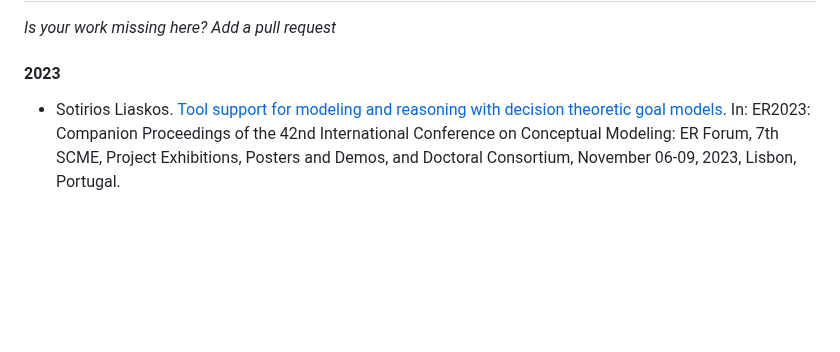
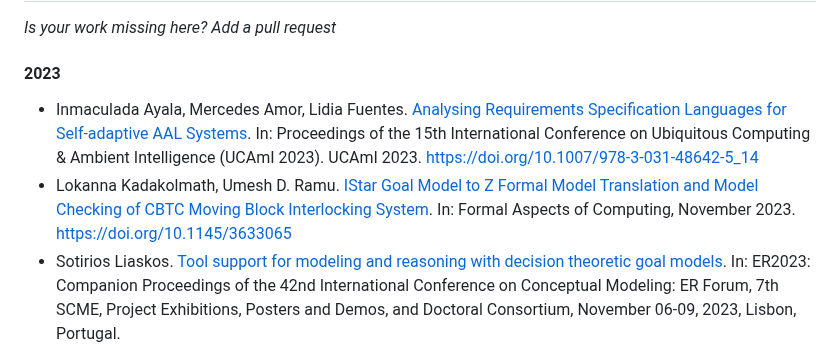
Before and after one commit to jhcp/piStar, a Markdown page: RESEARCH.md, the part around the change. GitHub-like rendering; blank space fills up the shorter version.

```diff
--- a/RESEARCH.md
+++ b/RESEARCH.md
@@ -14,6 +14,8 @@ If you somehow used the piStar tool on your academic work, please reference one
 
 #### 2023
 
+- Inmaculada Ayala, Mercedes Amor, Lidia Fuentes. [Analysing Requirements Specification Languages for Self-adaptive AAL Systems](https://link.springer.com/chapter/10.1007/978-3-031-48642-5_14). In: Proceedings of the 15th International Conference on Ubiquitous Computing & Ambient Intelligence (UCAmI 2023). UCAmI 2023. https://doi.org/10.1007/978-3-031-48642-5_14
+- Lokanna Kadakolmath, Umesh D. Ramu. [IStar Goal Model to Z Formal Model Translation and Model Checking of CBTC Moving Block Interlocking System](https://dl.acm.org/doi/10.1145/3633065). In: Formal Aspects of Computing, November 2023. https://doi.org/10.1145/3633065
 - Sotirios Liaskos. [Tool support for modeling and reasoning with decision theoretic goal models](https://er2023.inesc-id.pt/wp-content/uploads/pd_paper_2678.pdf). In: ER2023: Companion Proceedings of the 42nd International Conference on Conceptual Modeling: ER Forum, 7th SCME, Project Exhibitions, Posters and Demos, and Doctoral Consortium, November 06-09, 2023, Lisbon, Portugal.
 - Marina Jurčić. [Digital Innovation Hub as Intermediary and Value Delivery System](https://dr.nsk.hr/islandora/object/foi%3A8075). Doctoral dissertation, University of Zagreb, 2023.
 - Yousra Odeh, Dina Tbaishat, Faten F. Kharbat, Omar Shamieh, Mohammed Odeh. [Linking Palliative Homecare to the Universal Health Coverage Principles and the United Nations Sustainability Development Goals Using the i* Framework’s Strategic and Social Requirements Modelling, Applied to a Cancer Care Organisation](https://digitallibrary.aau.ac.ae/bitstream/handle/123456789/1133/LINKIN~1.PDF?sequence=1). In: The International Arab Journal of Information Technology, Vol. 20, No. 3A, Special Issue 2023.
```
